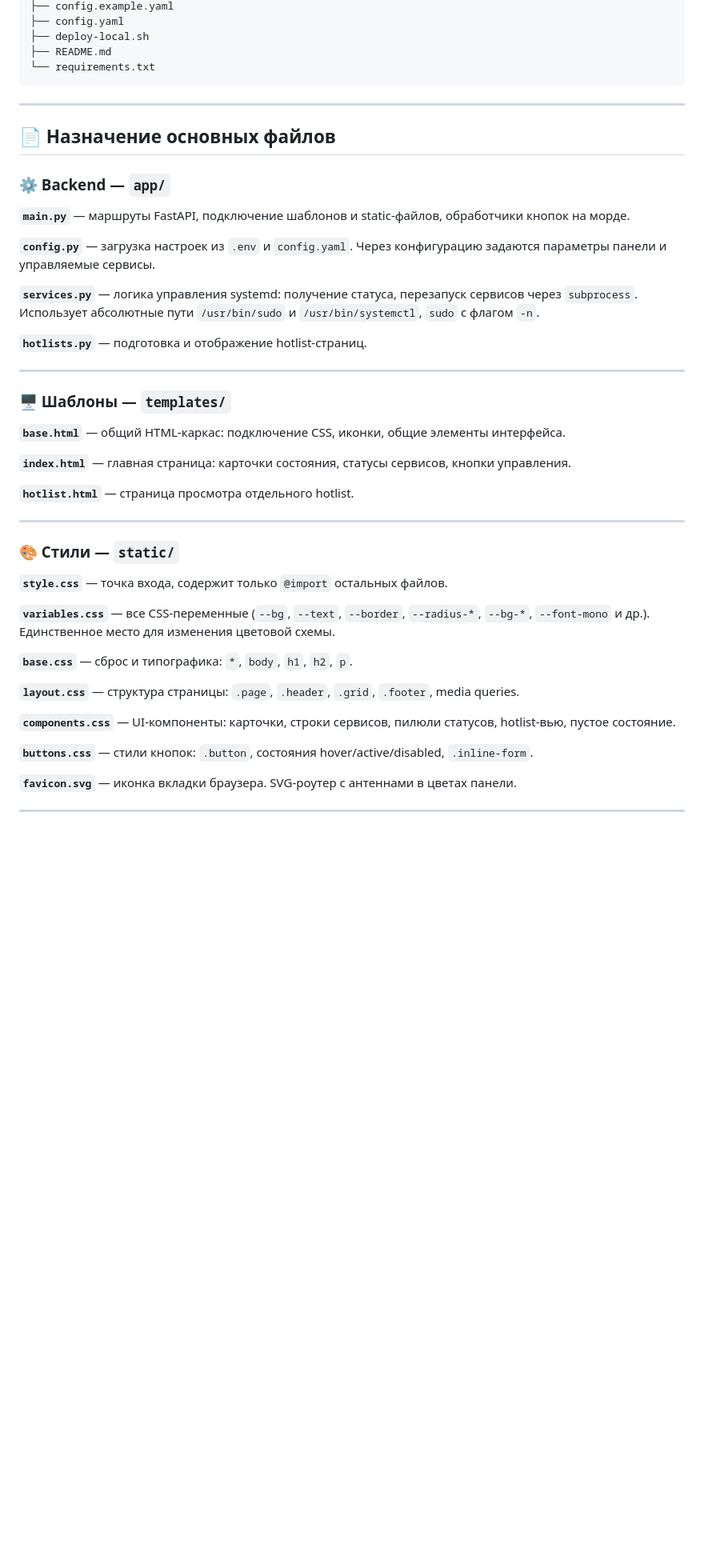
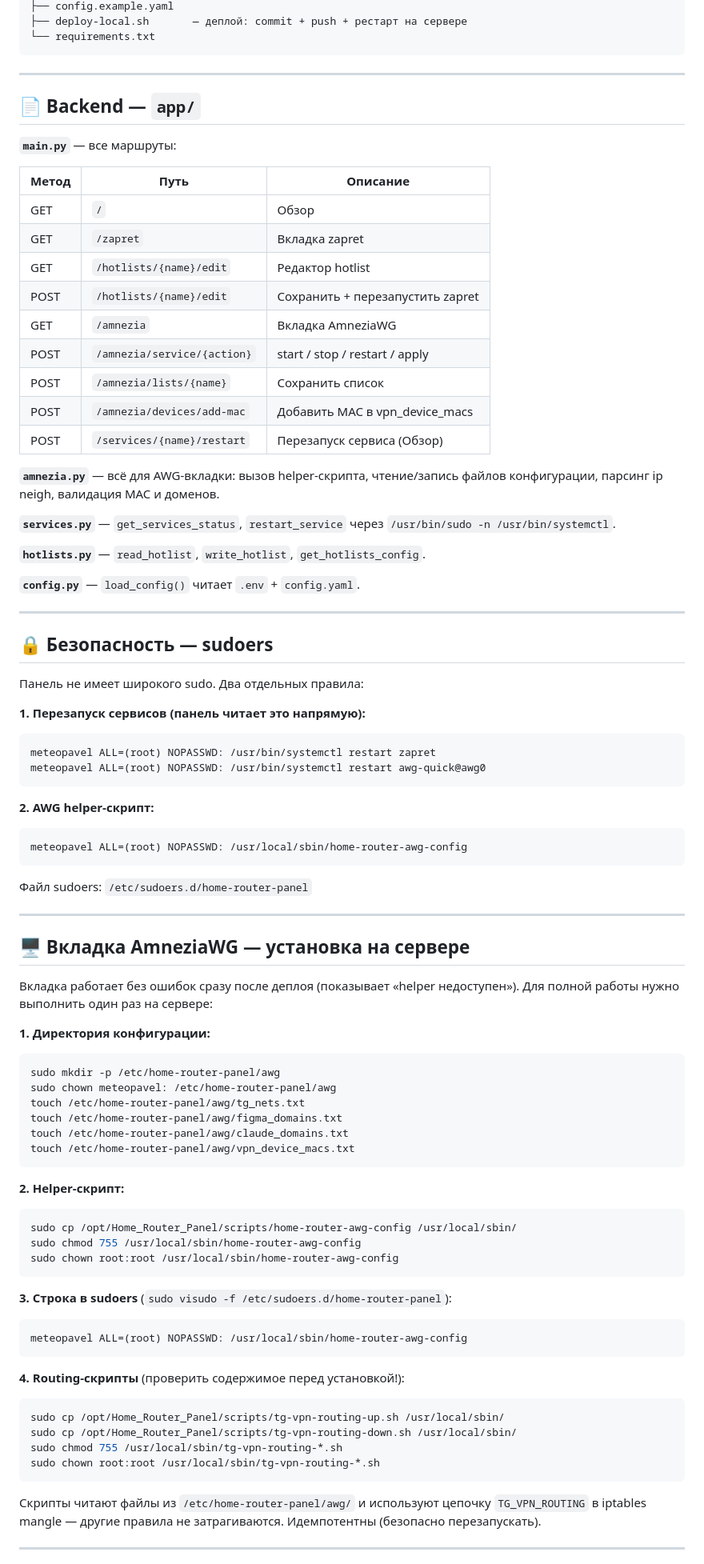
Before and after one commit to meteopavel/Home_Router_Panel, a Markdown page: README.md, the part around one of its changes. Shown at 80% size. GitHub-like rendering; blank space fills up the shorter version.

Commit message:
Update README and CLAUDE.md: document AWG tab, scripts, sudoers, full setup guide

````diff
--- a/README.md
+++ b/README.md
@@ -86,51 +85,91 @@ Home_Router_Panel/
 ├── config.example.yaml
-├── config.yaml
-├── deploy-local.sh
-├── README.md
+├── deploy-local.sh       — деплой: commit + push + рестарт на сервере
 └── requirements.txt
 ```
 
 ---
 
-## 📄 Назначение основных файлов
+## 📄 Backend — `app/`
 
-### ⚙️ Backend — `app/`
+**`main.py`** — все маршруты:
 
-**`main.py`** — маршруты FastAPI, подключение шаблонов и static-файлов, обработчики кнопок на морде.
+| Метод | Путь | Описание |
+|-------|------|----------|
+| GET | `/` | Обзор |
+| GET | `/zapret` | Вкладка zapret |
+| GET | `/hotlists/{name}/edit` | Редактор hotlist |
+| POST | `/hotlists/{name}/edit` | Сохранить + перезапустить zapret |
+| GET | `/amnezia` | Вкладка AmneziaWG |
+| POST | `/amnezia/service/{action}` | start / stop / restart / apply |
+| POST | `/amnezia/lists/{name}` | Сохранить список |
+| POST | `/amnezia/devices/add-mac` | Добавить MAC в vpn_device_macs |
+| POST | `/services/{name}/restart` | Перезапуск сервиса (Обзор) |
 
-**`config.py`** — загрузка настроек из `.env` и `config.yaml`. Через конфигурацию задаются параметры панели и управляемые сервисы.
+**`amnezia.py`** — всё для AWG-вкладки: вызов helper-скрипта, чтение/запись файлов конфигурации, парсинг ip neigh, валидация MAC и доменов.
 
-**`services.py`** — логика управления systemd: получение статуса, перезапуск сервисов через `subprocess`. Использует абсолютные пути `/usr/bin/sudo` и `/usr/bin/systemctl`, `sudo` с флагом `-n`.
+**`services.py`** — `get_services_status`, `restart_service` через `/usr/bin/sudo -n /usr/bin/systemctl`.
 
-**`hotlists.py`** — подготовка и отображение hotlist-страниц.
+**`hotlists.py`** — `read_hotlist`, `write_hotlist`, `get_hotlists_config`.
+
+**`config.py`** — `load_config()` читает `.env` + `config.yaml`.
 
 ---
 
-### 🖥️ Шаблоны — `templates/`
+## 🔒 Безопасность — sudoers
 
-**`base.html`** — общий HTML-каркас: подключение CSS, иконки, общие элементы интерфейса.
+Панель не имеет широкого sudo. Два отдельных правила:
 
-**`index.html`** — главная страница: карточки состояния, статусы сервисов, кнопки управления.
+**1. Перезапуск сервисов (панель читает это напрямую):**
+```
+meteopavel ALL=(root) NOPASSWD: /usr/bin/systemctl restart zapret
+meteopavel ALL=(root) NOPASSWD: /usr/bin/systemctl restart awg-quick@awg0
+```
 
-**`hotlist.html`** — страница просмотра отдельного hotlist.
+**2. AWG helper-скрипт:**
+```
+meteopavel ALL=(root) NOPASSWD: /usr/local/sbin/home-router-awg-config
+```
+
+Файл sudoers: `/etc/sudoers.d/home-router-panel`
 
 ---
 
-### 🎨 Стили — `static/`
+## 🖥️ Вкладка AmneziaWG — установка на сервере
 
-**`style.css`** — точка входа, содержит только `@import` остальных файлов.
+Вкладка работает без ошибок сразу после деплоя (показывает «helper недоступен»).
+Для полной работы нужно выполнить один раз на сервере:
 
-**`variables.css`** — все CSS-переменные (`--bg`, `--text`, `--border`, `--radius-*`, `--bg-*`, `--font-mono` и др.). Единственное место для изменения цветовой схемы.
+**1. Директория конфигурации:**
+```bash
+sudo mkdir -p /etc/home-router-panel/awg
+sudo chown meteopavel: /etc/home-router-panel/awg
+touch /etc/home-router-panel/awg/tg_nets.txt
+touch /etc/home-router-panel/awg/figma_domains.txt
+touch /etc/home-router-panel/awg/claude_domains.txt
+touch /etc/home-router-panel/awg/vpn_device_macs.txt
+```
 
-**`base.css`** — сброс и типографика: `*`, `body`, `h1`, `h2`, `p`.
+**2. Helper-скрипт:**
+```bash
+sudo cp /opt/Home_Router_Panel/scripts/home-router-awg-config /usr/local/sbin/
+sudo chmod 755 /usr/local/sbin/home-router-awg-config
+sudo chown root:root /usr/local/sbin/home-router-awg-config
+```
 
-**`layout.css`** — структура страницы: `.page`, `.header`, `.grid`, `.footer`, media queries.
+**3. Строка в sudoers** (`sudo visudo -f /etc/sudoers.d/home-router-panel`):
+```
+meteopavel ALL=(root) NOPASSWD: /usr/local/sbin/home-router-awg-config
+```
 
-**`components.css`** — UI-компоненты: карточки, строки сервисов, пилюли статусов, hotlist-вью, пустое состояние.
+**4. Routing-скрипты** (проверить содержимое перед установкой!):
+```bash
+sudo cp /opt/Home_Router_Panel/scripts/tg-vpn-routing-up.sh /usr/local/sbin/
+sudo cp /opt/Home_Router_Panel/scripts/tg-vpn-routing-down.sh /usr/local/sbin/
+sudo chmod 755 /usr/local/sbin/tg-vpn-routing-*.sh
+sudo chown root:root /usr/local/sbin/tg-vpn-routing-*.sh
+```
 
-**`buttons.css`** — стили кнопок: `.button`, состояния hover/active/disabled, `.inline-form`.
-
-**`favicon.svg`** — иконка вкладки браузера. SVG-роутер с антеннами в цветах панели.
+Скрипты читают файлы из `/etc/home-router-panel/awg/` и используют цепочку `TG_VPN_ROUTING` в iptables mangle — другие правила не затрагиваются. Идемпотентны (безопасно перезапускать).
 
 ---
 
````
Also changed, not shown: other parts of README.md (+95 -178 lines).
